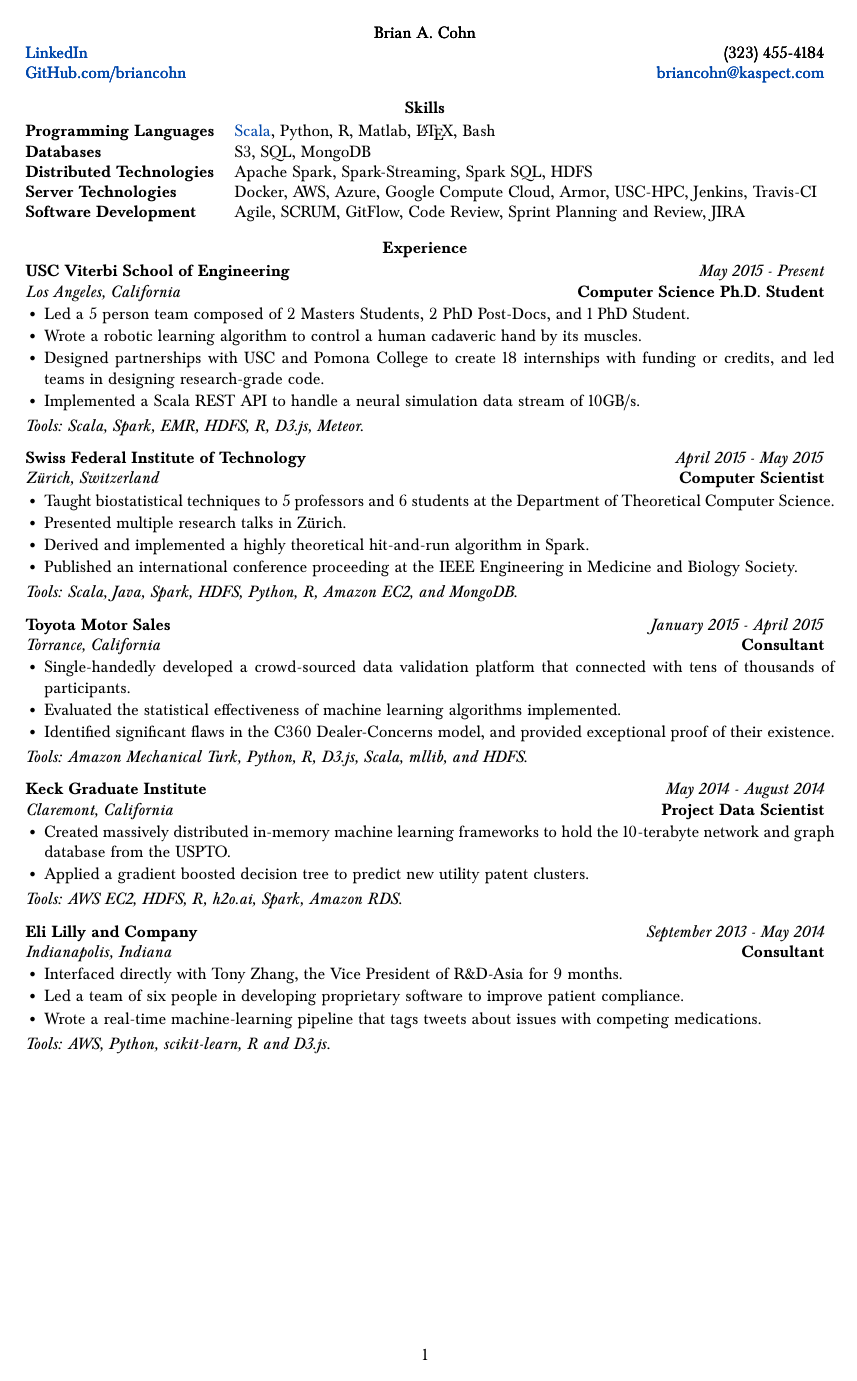
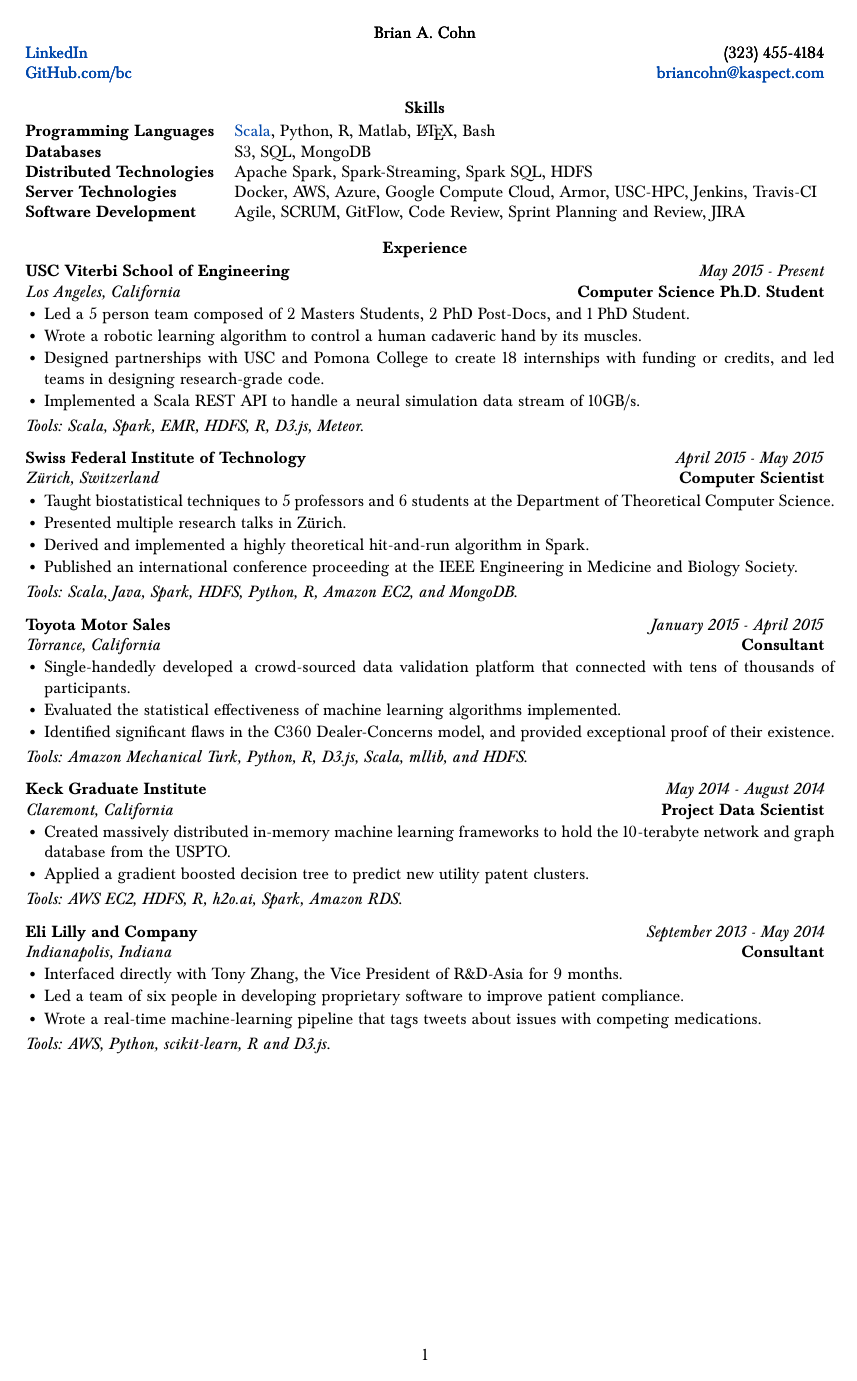
Before and after one commit to bcohn12/resume, a LaTeX document (brian.tex): page 1 of 4. Compiled offline with pdfLaTeX.

Commit message:
updated formatting

```diff
--- a/brian.tex
+++ b/brian.tex
@@ -30,7 +30,7 @@
   \begin{tabularx}{17cm}{X r}
     \multicolumn{2}{c}{Brian A. Cohn} \\
     \href{https://linkedin.com/in/brianalexandercohn}{LinkedIn} & (323) 455-4184 \\
-    \href{https://github.com/briancohn}{GitHub.com/briancohn} & \href{mailto:briancohn@kaspect.com}{briancohn@kaspect.com}
+    \href{https://github.com/bc}{GitHub.com/bc} & \href{mailto:briancohn@kaspect.com}{briancohn@kaspect.com}
   \end{tabularx}
 }
 \fancyfoot[C]{\thepage}
```
